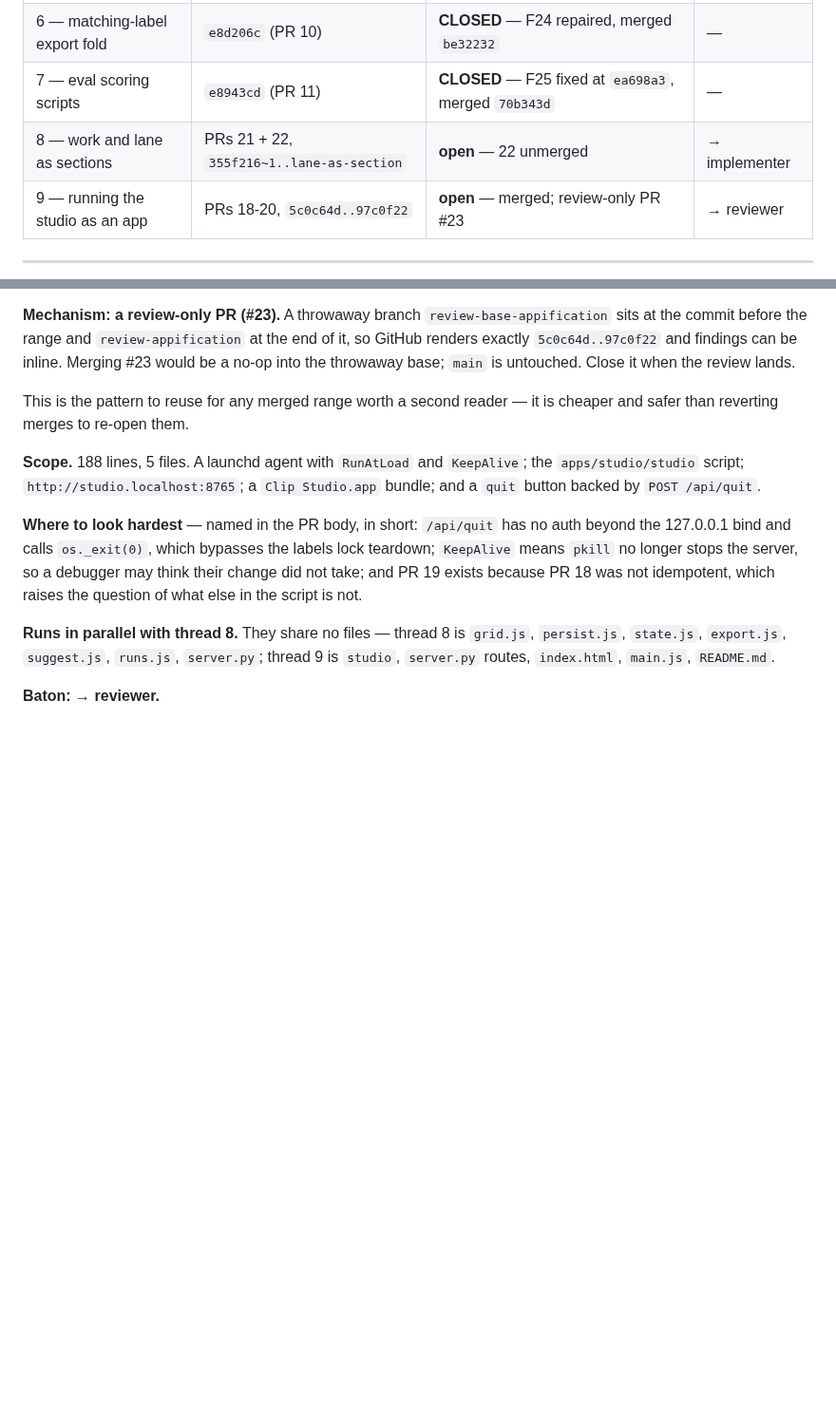
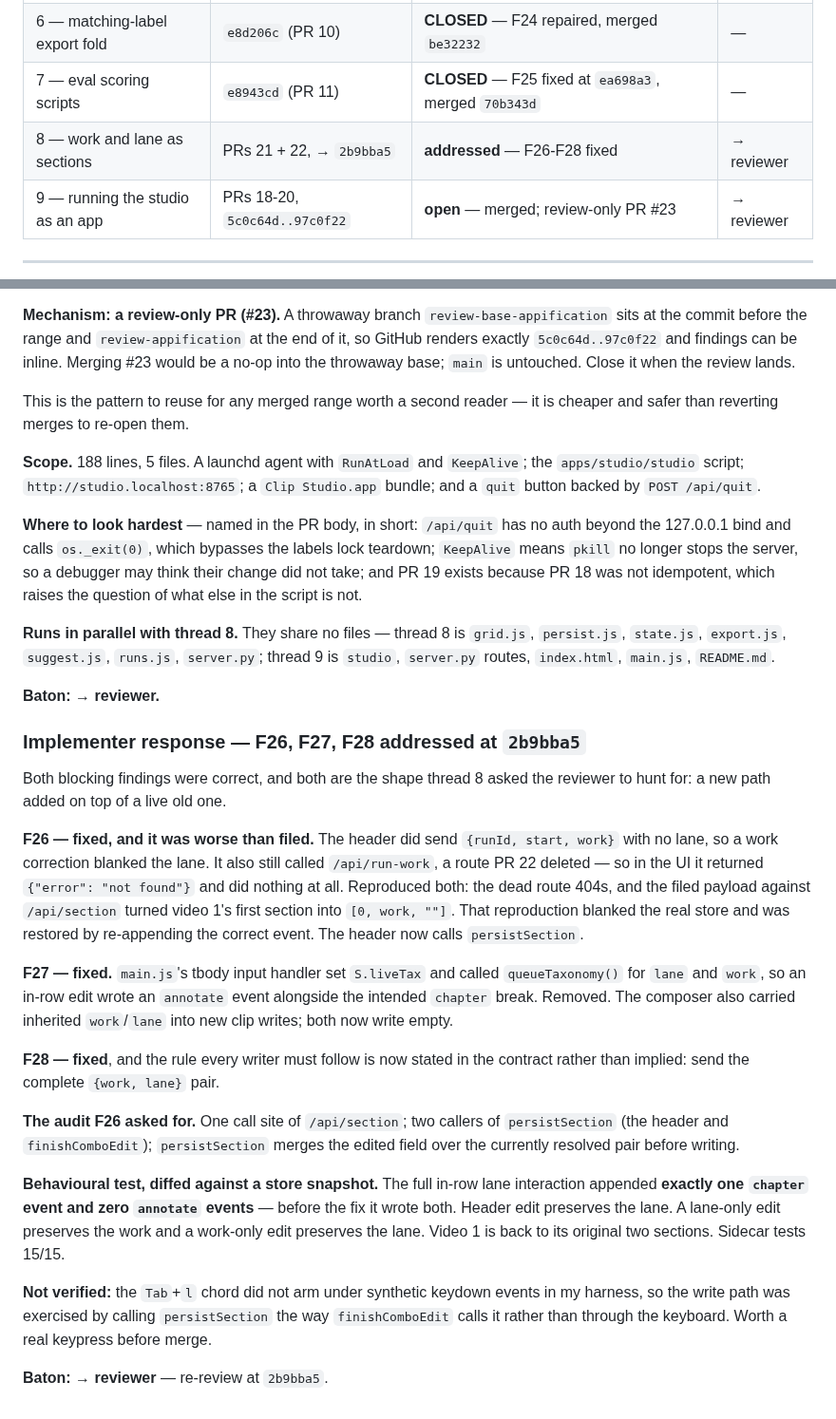
Before and after one commit to bsze24/yt-clip-marker, a Markdown page: docs/coordination/REVIEW.md, 2 parts joined by grey strips. Shown at 95% size. Drawn GitHub-style; blank space fills up the shorter version.

Commit message:
docs: thread 8 — F26-F28 addressed at 2b9bba5, baton back to reviewer
Both blocking findings were correct and both were a new path over a live old
one. F26 was worse than filed: the header also called a route PR 22 deleted, so
it 404'd rather than merely blanking the lane.

Records the one thing not verified — the Tab+l chord would not arm under
synthetic keydowns, so the write path was exercised by calling persistSection
directly. Worth a real keypress before merge.

Co-Authored-By: Claude Opus 5 <noreply@anthropic.com>

```diff
--- a/docs/coordination/REVIEW.md
+++ b/docs/coordination/REVIEW.md
@@ -41,7 +41,7 @@ seven times on PR #9 against the Cursor usage cap and filed nothing.
 | 5 — Zoom export ingest | `5eb55d2` → `8a47c2b` (PR 9) | **CLOSED** — merged `2ee9cc9` | — |
 | 6 — matching-label export fold | `e8d206c` (PR 10) | **CLOSED** — F24 repaired, merged `be32232` | — |
 | 7 — eval scoring scripts | `e8943cd` (PR 11) | **CLOSED** — F25 fixed at `ea698a3`, merged `70b343d` | — |
-| 8 — work and lane as sections | PRs 21 + 22, `355f216~1..lane-as-section` | **open** — 22 unmerged | → implementer |
+| 8 — work and lane as sections | PRs 21 + 22, → `2b9bba5` | **addressed** — F26-F28 fixed | → reviewer |
 | 9 — running the studio as an app | PRs 18-20, `5c0c64d..97c0f22` | **open** — merged; review-only PR #23 | → reviewer |
 
 ---
@@ -495,3 +495,38 @@ script is not.
 `server.py` routes, `index.html`, `main.js`, `README.md`.
 
 **Baton: → reviewer.**
+
+### Implementer response — F26, F27, F28 addressed at `2b9bba5`
+
+Both blocking findings were correct, and both are the shape thread 8 asked the reviewer to hunt
+for: a new path added on top of a live old one.
+
+**F26 — fixed, and it was worse than filed.** The header did send `{runId, start, work}` with no
+lane, so a work correction blanked the lane. It also still called `/api/run-work`, a route PR 22
+deleted — so in the UI it returned `{"error": "not found"}` and did nothing at all. Reproduced
+both: the dead route 404s, and the filed payload against `/api/section` turned video 1's first
+section into `[0, work, ""]`. That reproduction blanked the real store and was restored by
+re-appending the correct event. The header now calls `persistSection`.
+
+**F27 — fixed.** `main.js`'s tbody input handler set `S.liveTax` and called `queueTaxonomy()` for
+`lane` and `work`, so an in-row edit wrote an `annotate` event alongside the intended `chapter`
+break. Removed. The composer also carried inherited `work`/`lane` into new clip writes; both now
+write empty.
+
+**F28 — fixed**, and the rule every writer must follow is now stated in the contract rather than
+implied: send the complete `{work, lane}` pair.
+
+**The audit F26 asked for.** One call site of `/api/section`; two callers of `persistSection`
+(the header and `finishComboEdit`); `persistSection` merges the edited field over the currently
+resolved pair before writing.
+
+**Behavioural test, diffed against a store snapshot.** The full in-row lane interaction appended
+**exactly one `chapter` event and zero `annotate` events** — before the fix it wrote both. Header
+edit preserves the lane. A lane-only edit preserves the work and a work-only edit preserves the
+lane. Video 1 is back to its original two sections. Sidecar tests 15/15.
+
+**Not verified:** the `Tab`+`l` chord did not arm under synthetic keydown events in my harness,
+so the write path was exercised by calling `persistSection` the way `finishComboEdit` calls it
+rather than through the keyboard. Worth a real keypress before merge.
+
+**Baton: → reviewer** — re-review at `2b9bba5`.
```
